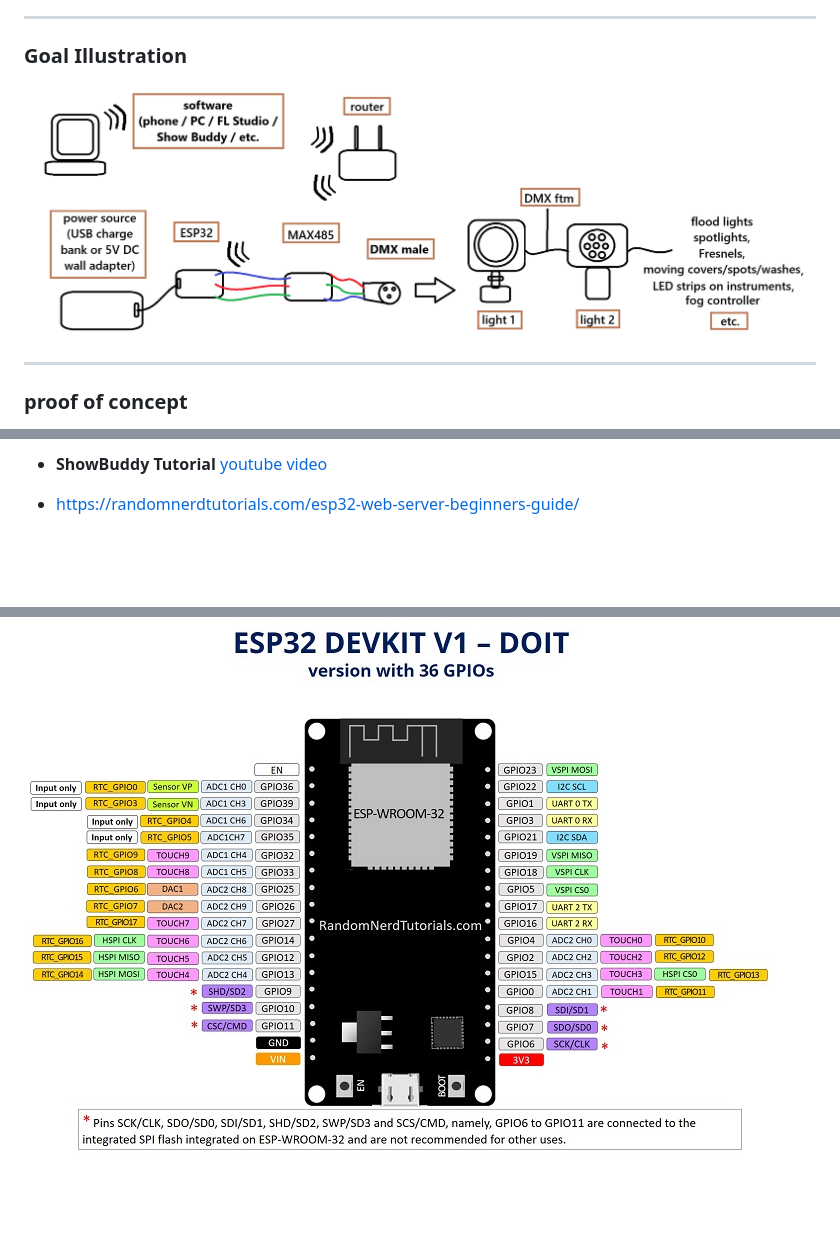
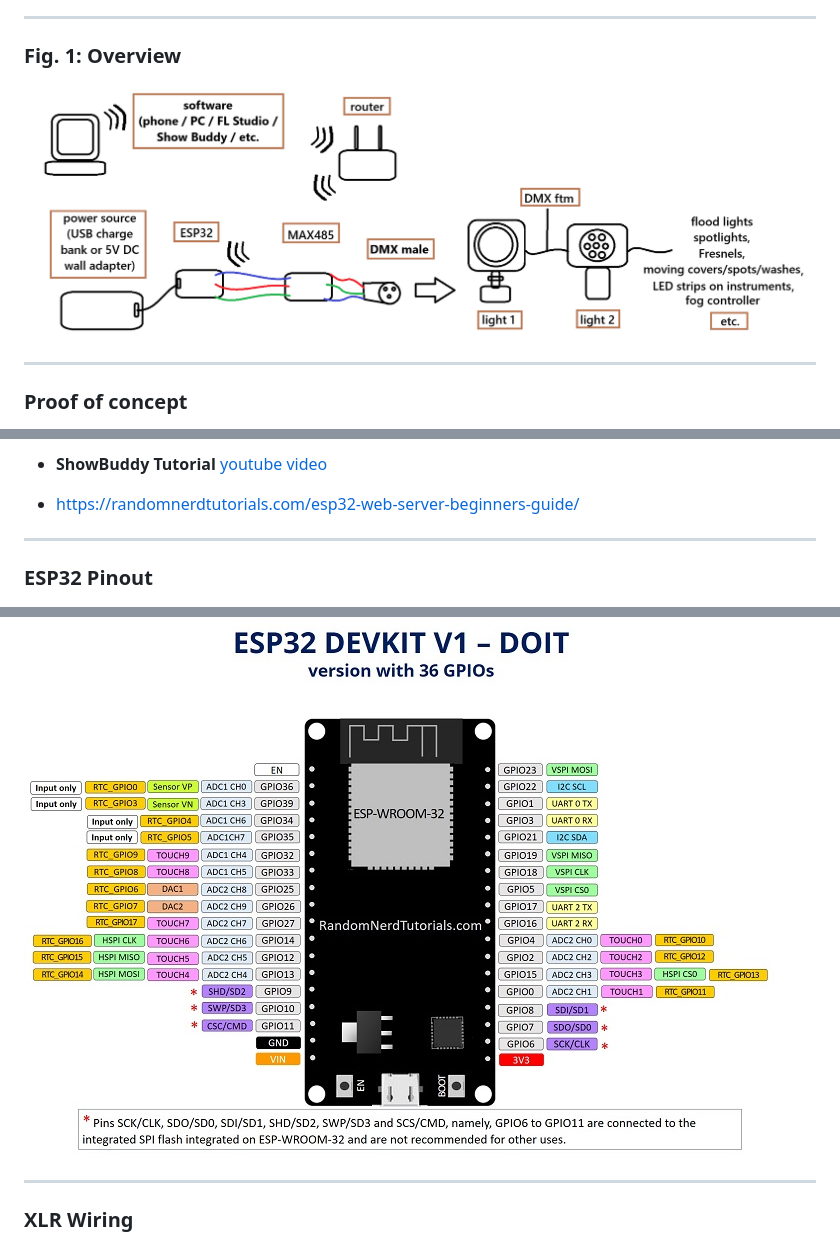
Before and after one commit to frkatona/ESP32_DMX, a Markdown page: readme.md, 3 parts joined by grey strips. GitHub-like rendering; blank space fills up the shorter version.

```diff
--- a/readme.md
+++ b/readme.md
@@ -8,5 +8,5 @@ DMX uses a differential signaling method over RS485, so a MAX485 module is used
 
 ---
 
-### Goal Illustration
+### **Fig. 1:** Overview
 
@@ -14,5 +14,5 @@ DMX uses a differential signaling method over RS485, so a MAX485 module is used
 
 ---
 
-### proof of concept
+### Proof of concept
 
@@ -90,7 +92,14 @@ Assumed on-hand:
 
 - https://randomnerdtutorials.com/esp32-web-server-beginners-guide/
 
+---
+
+### ESP32 Pinout
 
 ![ESP32 Pinout](images/esp32_pinout.png)
 
+---
+
+### XLR Wiring
+
 ![XLR Wiring](images/XLR2.png)
```
Also changed, not shown: other parts of readme.md (+16 -14 lines), images/webpage_v1.png (renamed from images/image.png).
